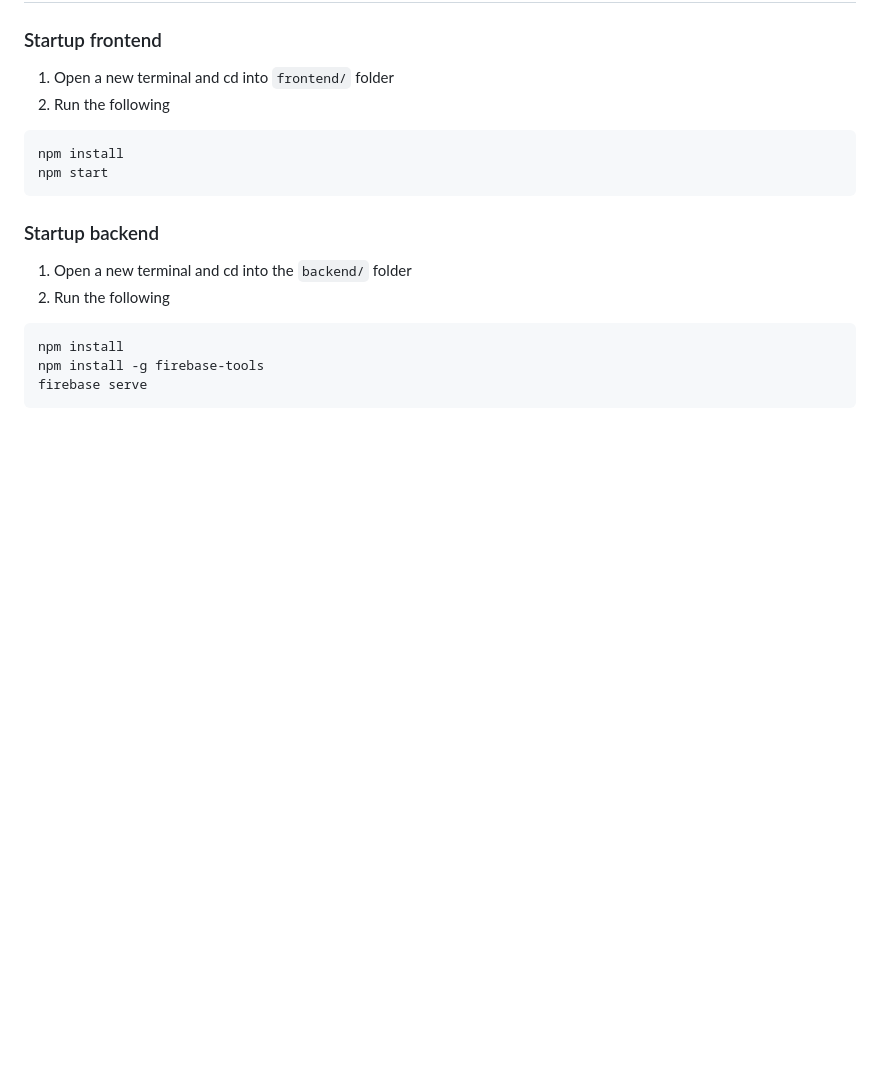
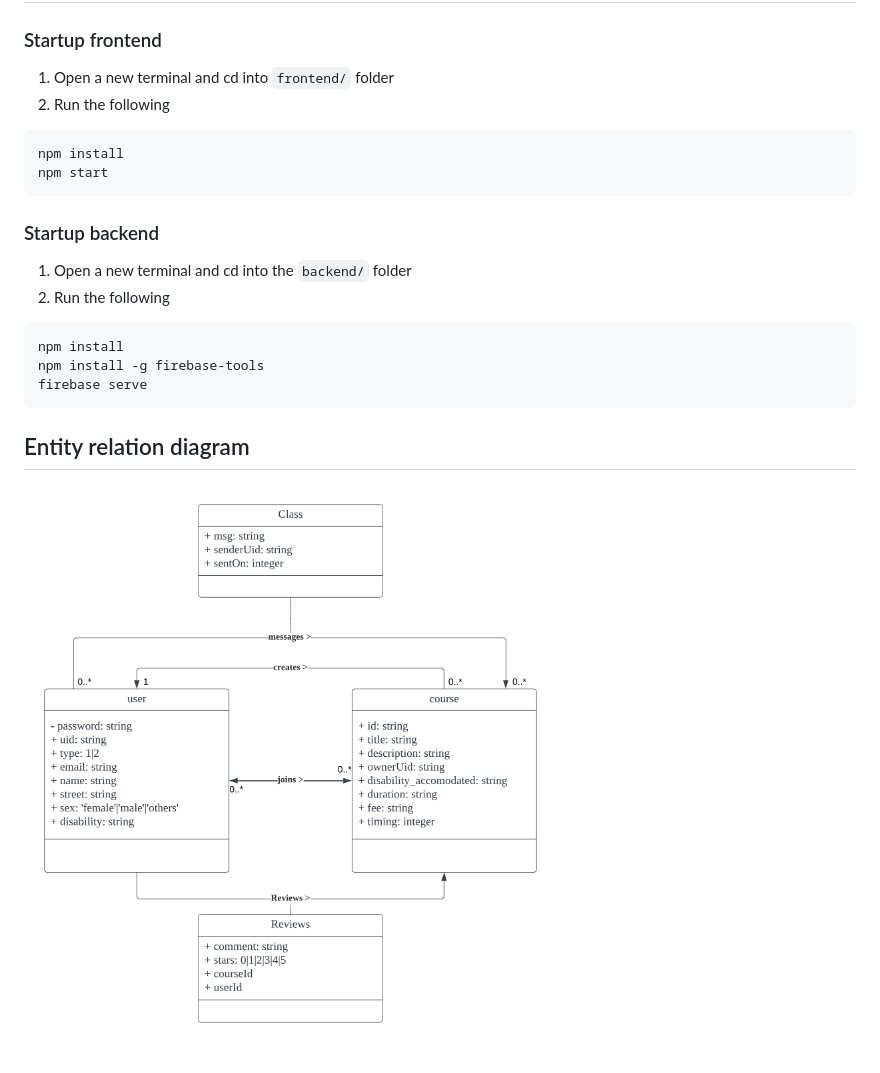
Before and after one commit to StanleyNeoh/H4G2023, a Markdown page: README.md, the part around the change. Drawn GitHub-style; pictures changed too: blobs/erd.png (added); blank space fills up the shorter version.

````diff
--- a/README.md
+++ b/README.md
@@ -43,3 +43,6 @@ npm install
 npm install -g firebase-tools
 firebase serve
 ```
+
+## Entity relation diagram
+![erd](./blobs/erd.png)
````
Also changed, not shown: backend/README.md (+8 -1 lines).
